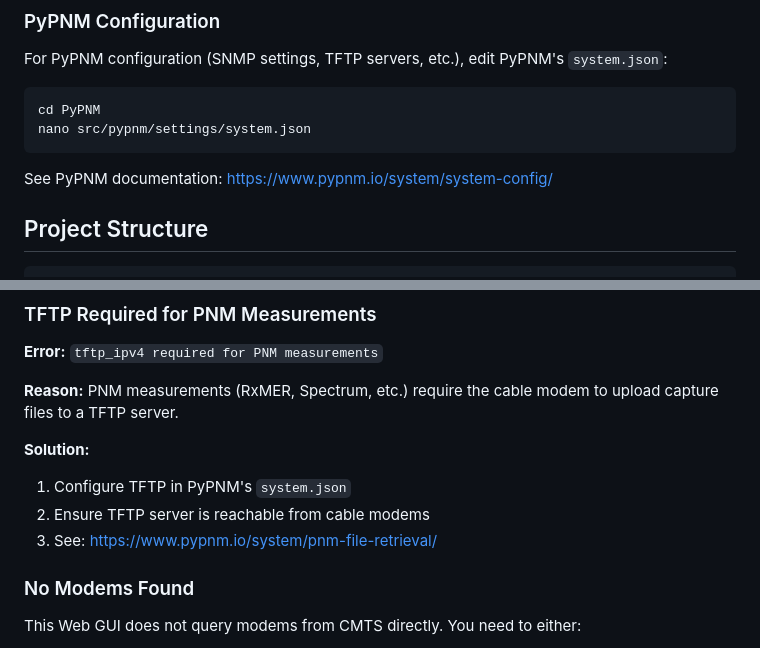
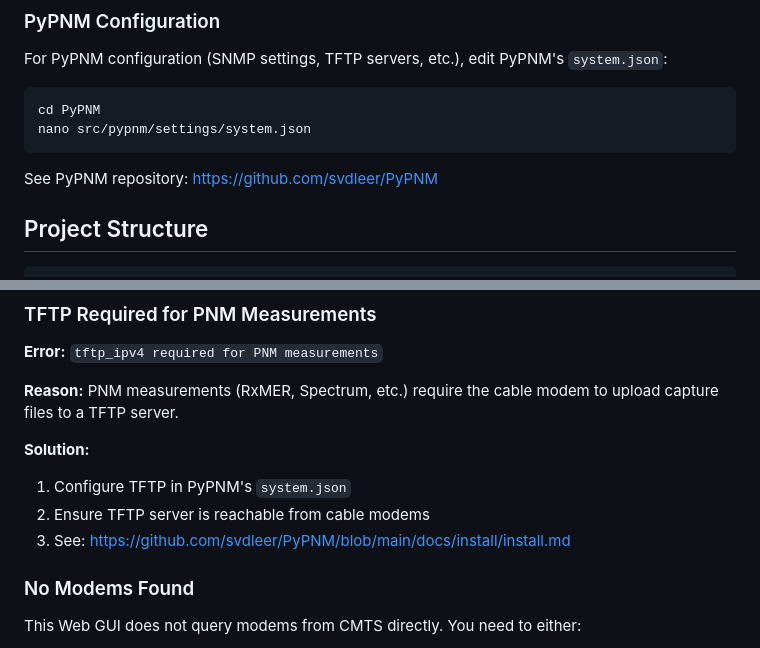
Before and after one commit to svdleer/PyPNMGui, a Markdown page: README.md, 2 parts joined by grey strips. Drawn GitHub-style.

````diff
--- a/README.md
+++ b/README.md
@@ -113,7 +113,7 @@ cd PyPNM
 nano src/pypnm/settings/system.json
 ```
 
-See PyPNM documentation: https://www.pypnm.io/system/system-config/
+See PyPNM repository: https://github.com/svdleer/PyPNM
 
 ## Project Structure
 
@@ -245,7 +245,7 @@ If PyPNM cannot directly reach cable modems (firewall, network segmentation), yo
 **Solution:**
 1. Configure TFTP in PyPNM's `system.json`
 2. Ensure TFTP server is reachable from cable modems
-3. See: https://www.pypnm.io/system/pnm-file-retrieval/
+3. See: https://github.com/svdleer/PyPNM/blob/main/docs/install/install.md
 
 ### No Modems Found
 
````
Also changed, not shown: other parts of README.md (+5 -7 lines), QUICKSTART.md (+6 -7 lines).
